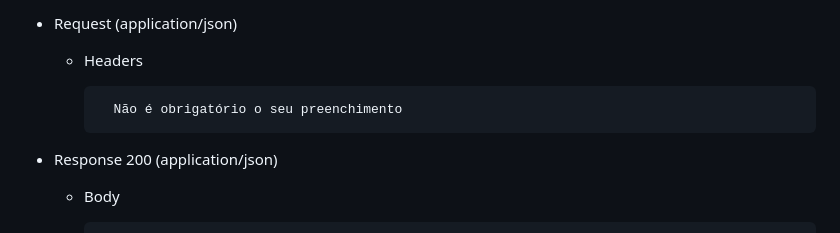
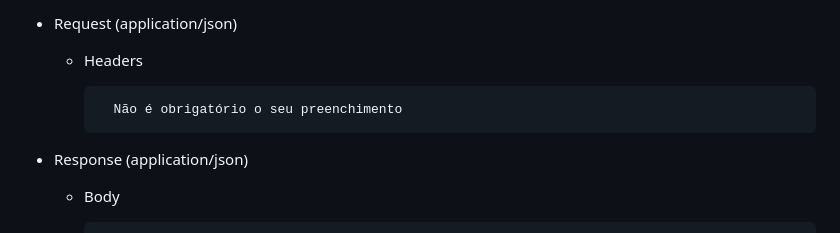
Before and after one commit to rafabrito/api_tasks_unmep, a Markdown page: README.md, the part around the change. Rendered like a GitHub page.

```diff
--- a/README.md
+++ b/README.md
@@ -179,7 +179,7 @@ Excluir uma tarefa da lista de tarefas.
             Não é obrigatório o seu preenchimento
 
 
-+ Response 200 (application/json)
++ Response (application/json)
 
     + Body
 
```
